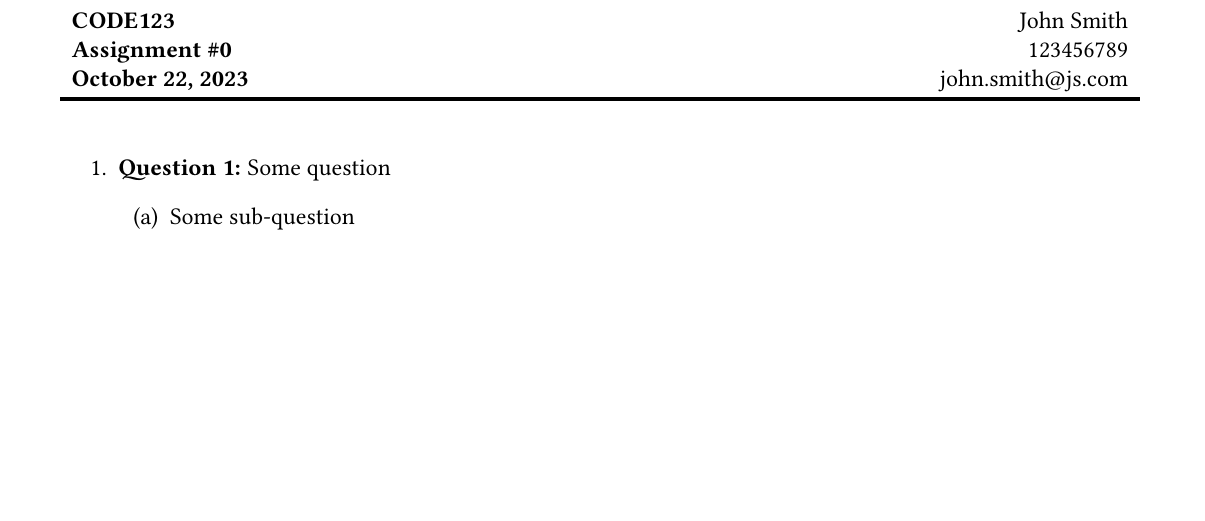
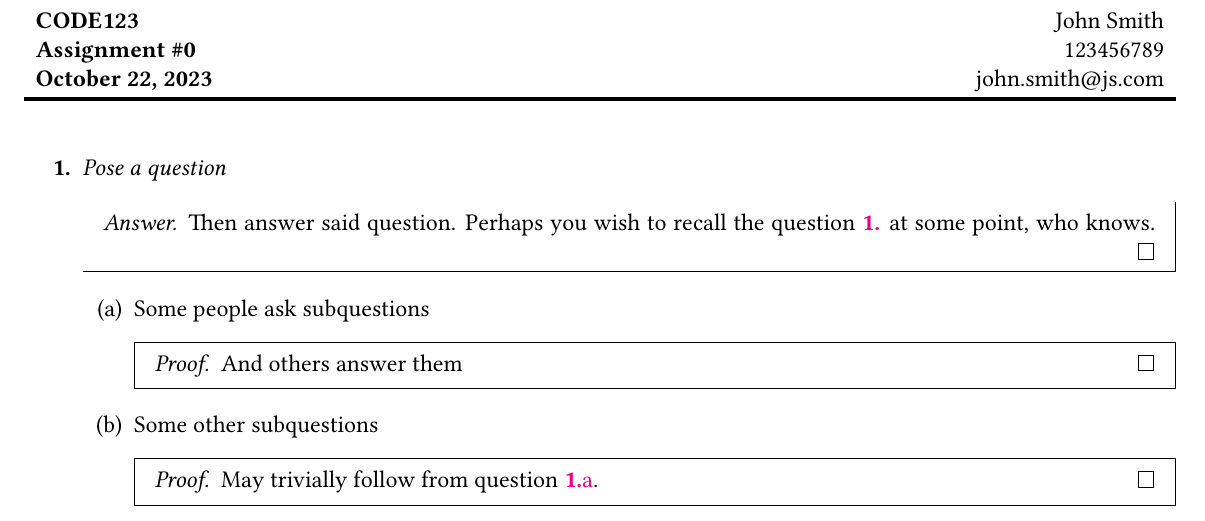
Before and after one commit to louismeunier/latex-templates, a LaTeX problem sheet (assignment-template/ASSIGNMENT TEMPLATE.tex, which reads assignment-template/betterqs.sty, assignment-template/shortcuts.sty): part of the page, cut so that both start at the same text, the shorter picture padded with empty space. Compiled offline with pdfLaTeX.

Commit message:
Update All

```diff
--- a/ASSIGNMENT TEMPLATE.tex
+++ b/assignment-template/ASSIGNMENT TEMPLATE.tex
@@ -2,7 +2,7 @@
 \usepackage{amsthm}
 \usepackage{libertine}
 \usepackage[utf8]{inputenc}
-\usepackage[margin=0.5in]{geometry}
+\usepackage[margin=0.25in]{geometry}
 \usepackage{amsmath,amssymb}
 \usepackage{multicol}
 \usepackage[shortlabels]{enumitem}
@@ -13,6 +13,9 @@
 \usepackage{listings}
 \usepackage{tikz}
 \usepackage{csquotes}
+% custom
+\usepackage{betterqs}
+\usepackage{shortcuts}
 
 \MakeOuterQuote{"}
 % \pgfplotsset{width=10cm,compat=1.9}
@@ -46,10 +49,21 @@
 \rule[2ex]{\textwidth}{2pt}
 % ---
 
-\begin{enumerate}
-    \item \textbf{Question 1:} Some question
+\begin{enumerate}[label={\textbf{\arabic*.}}]
+    \qt \textit{Pose a question}
+    % ! pass an argument to `ans` to change the heading
+    \begin{ans}[Answer]
+        Then answer said question. Perhaps you wish to recall the \cref{q:1} at some point, who knows.
+    \end{ans}
     \begin{enumerate}
-        \item Some sub-question
+        \subqt Some people ask subquestions
+        \begin{ans}
+            And others answer them
+        \end{ans}
+        \subqt Some other subquestions
+        \begin{ans}
+            May trivially follow from \cref{q:1.a}.
+        \end{ans}
     \end{enumerate}
 \end{enumerate}
 \end{document}
--- /dev/null
+++ b/assignment-template/betterqs.sty
@@ -0,0 +1,61 @@
+% ! Features
+% ! qs, subqs, ans environment
+% ! \qt and \subqt commands, auto label question
+% ! eg \cref{q:1} will print "question 1"
+
+\RequirePackage{amsmath,amssymb,amsthm,mathtools, mdframed, hyperref, cleveref, xparse,enumitem}
+
+
+% hyperref setup
+\hypersetup{
+    colorlinks=true,
+    linkcolor=magenta
+}
+
+
+\crefname{questionref}{question}{questions}
+% \Crefname{questionref}{Question}{Questions}
+
+\newenvironment{ans}{
+
+\begin{mdframed}
+    \begin{proof}}
+        {
+    \end{proof}
+\end{mdframed}
+}
+
+% subquestion
+\newenvironment{subqs}{
+    \begin{enumerate}[label=\textbf{\alph*)}]
+}{
+    \end{enumerate}
+}
+
+
+
+\newcommand{\qt}[1][1]{
+    % new page if not on question 1
+    \ifnum\value{enumi}>0
+        \newpage
+    \fi
+    \setcounter{enumi}{#1 - 1}
+    % display question number, and automatically label it
+    \item \label[questionref]{q:\arabic{enumi}}
+}
+
+
+\newcommand{\subqt}[1][1]{
+    % new page if not on question 1
+    % \ifnum\value{enumii}>0
+    %     \newpage
+    % \fi
+    % \setcounter{enumii}{#1 - 1}
+    % display question number, and automatically label it
+    \item \label[questionref]{q:\arabic{enumi}.\alph{enumii}}
+}
+
+
+% \newcommand{\subqt}{
+%     \item \label[question]{q:\arabic{enumi}\alph{enumii}}
+% }
--- /dev/null
+++ b/assignment-template/shortcuts.sty
@@ -0,0 +1,24 @@
+\newcommand{\re}[1]{\text{Re}\left(#1\right)}
+\newcommand{\im}[1]{\text{Im}\left(#1\right)}
+
+\newcommand{\quickthm}[2]{
+    \begin{#1}
+        #2
+    \end{#1}
+}
+
+\newcommand{\st}{\text{ s.t. }}
+
+\let\oldforall\forall
+\renewcommand{\forall}{\,\oldforall \, }
+
+\let\oldepsilon\epsilon
+\renewcommand{\epsilon}{\varepsilon}
+
+\newcommand{\pset}[1]{\mathcal{P}(#1)}
+
+\newcommand{\abs}[1]{\left|#1\right|}
+
+% ! does not behave nicely in displaymode....
+\DeclareMathOperator*\limsupbar{\overline{\lim}_{n\to\infty}}
+\DeclareMathOperator*\liminfbar{\underline{\lim}_{n\to\infty}}
```
Also changed, not shown: note-template/NOTE TEMPLATE.tex (renamed from NOTE TEMPLATE.tex, +2 -1 lines), note-template/shortcuts.sty (added, +24 -0 lines), shortcuts.sty (added, +24 -0 lines), ASSIGNMENT TEMPLATE.pdf (deleted), NOTE TEMPLATE.pdf (deleted), assignment-template/ASSIGNMENT TEMPLATE.pdf (added), cribsheet-template/CRIBSHEET.pdf (renamed from CRIBSHEET.pdf), cribsheet-template/CRIBSHEET.tex (renamed from CRIBSHEET.tex), note-template/NOTE TEMPLATE.pdf (added).
